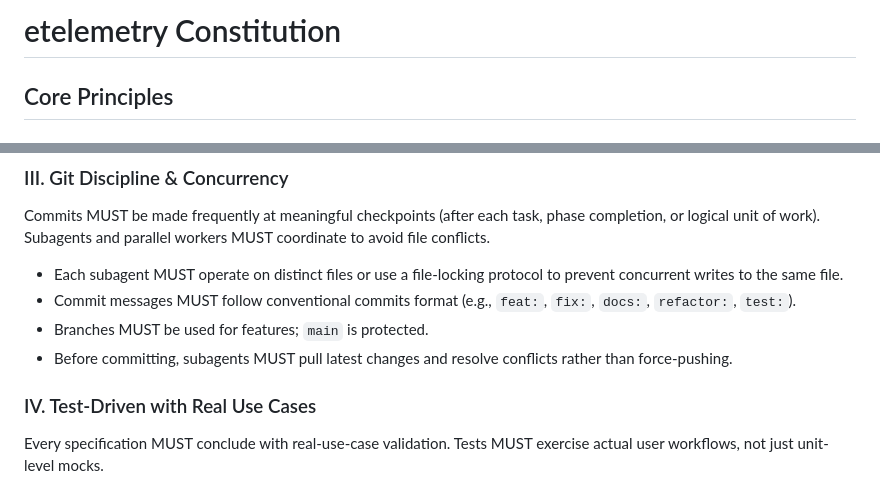
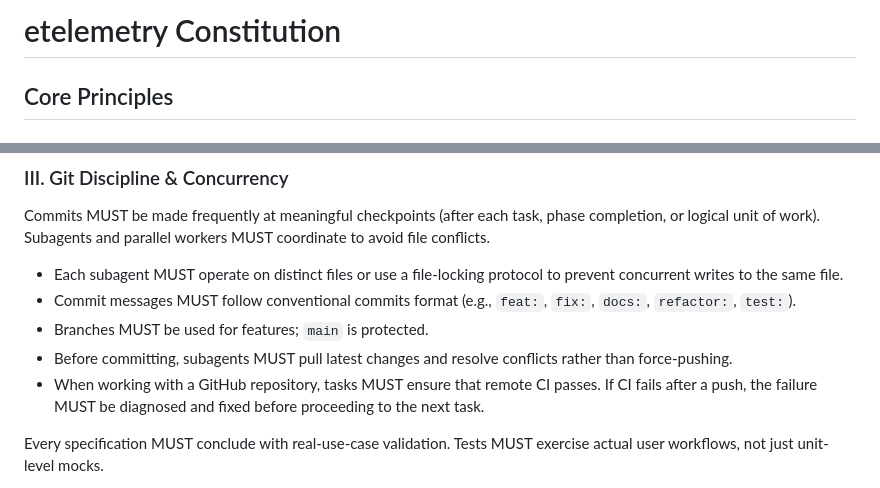
Before and after one commit to sensein/etelemetry, a Markdown page: .specify/memory/constitution.md, 2 parts joined by grey strips. Drawn GitHub-style.

Commit message:
docs: amend constitution to v2026.03.22.1 (CI failure resolution)
Add requirement to Principle III (Git Discipline): tasks MUST ensure
remote CI passes when working with GitHub repos; failures must be
diagnosed and fixed before proceeding.

Co-Authored-By: Claude Opus 4.6 (1M context) <noreply@anthropic.com>

```diff
--- a/.specify/memory/constitution.md
+++ b/.specify/memory/constitution.md
@@ -1,7 +1,9 @@
 <!--
   Sync Impact Report
   ==================
-  Version change: 0.0.0 (template) → 2026.03.22
+  Version change: 2026.03.22 → 2026.03.22.1
+  Previous version ratified: 2026-03-22 (initial)
+  Amendment: Added CI failure resolution requirement to Principle III
   Modified principles: N/A (initial population from template)
   Added sections:
     - Principle I: Isolated Environments
@@ -67,8 +69,9 @@ parallel workers MUST coordinate to avoid file conflicts.
 - Branches MUST be used for features; `main` is protected.
 - Before committing, subagents MUST pull latest changes and resolve
   conflicts rather than force-pushing.
-
-### IV. Test-Driven with Real Use Cases
+- When working with a GitHub repository, tasks MUST ensure that remote
+  CI passes. If CI fails after a push, the failure MUST be diagnosed
+  and fixed before proceeding to the next task.
 
 Every specification MUST conclude with real-use-case validation.
 Tests MUST exercise actual user workflows, not just unit-level mocks.
```
Also changed, not shown: other parts of .specify/memory/constitution.md (+1 -1 lines).
